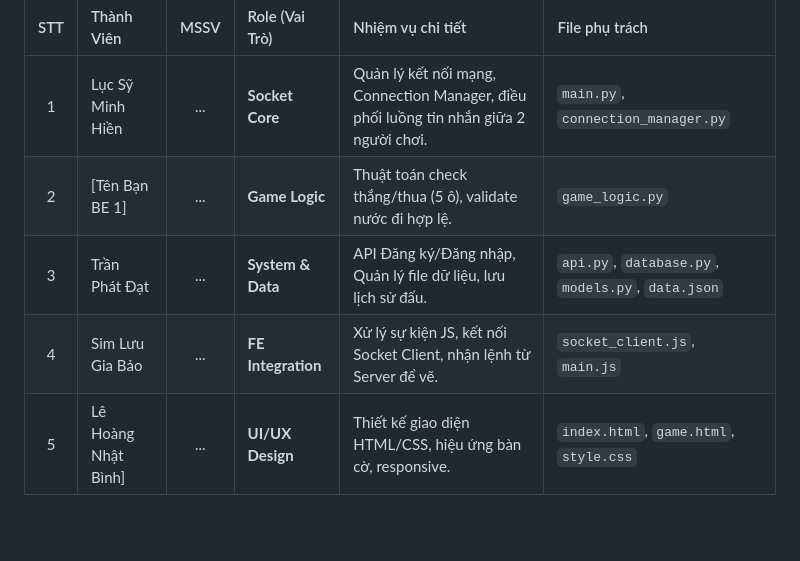
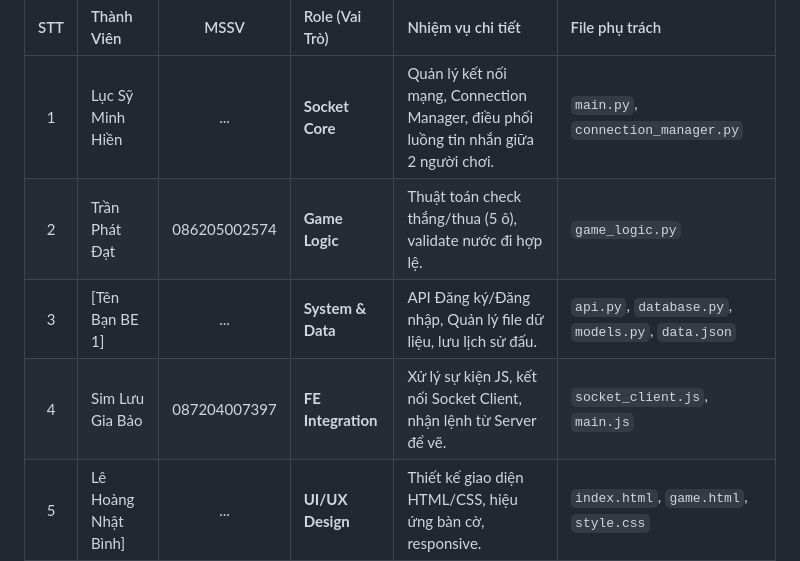
Before and after one commit to HienLuc/Caro_Websocket_FastAPI, a Markdown page: README.md, the part around the change. GitHub-like rendering; blank space fills up the shorter version.

Commit message:
Update team member details in README.md

```diff
--- a/README.md
+++ b/README.md
@@ -11,9 +11,9 @@ Mô hình team: **1 Network - 2 Backend Logic - 2 Frontend**
 | STT | Thành Viên | MSSV | Role (Vai Trò) | Nhiệm vụ chi tiết | File phụ trách |
 |:---:|:---|:---:|:---|:---|:---|
 | 1 | Lục Sỹ Minh Hiền | ... | **Socket Core** | Quản lý kết nối mạng, Connection Manager, điều phối luồng tin nhắn giữa 2 người chơi. | `main.py`, `connection_manager.py` |
-| 2 | [Tên Bạn BE 1] | ... | **Game Logic** | Thuật toán check thắng/thua (5 ô), validate nước đi hợp lệ. | `game_logic.py` |
-| 3 | Trần Phát Đạt | ... | **System & Data**| API Đăng ký/Đăng nhập, Quản lý file dữ liệu, lưu lịch sử đấu. | `api.py`, `database.py`, `models.py`, `data.json` |
-| 4 | Sim Lưu Gia Bảo | ... | **FE Integration**| Xử lý sự kiện JS, kết nối Socket Client, nhận lệnh từ Server để vẽ. | `socket_client.js`, `main.js` |
+| 2 | Trần Phát Đạt | 086205002574 | **Game Logic** | Thuật toán check thắng/thua (5 ô), validate nước đi hợp lệ. | `game_logic.py` |
+| 3 | [Tên Bạn BE 1]  | ... | **System & Data**| API Đăng ký/Đăng nhập, Quản lý file dữ liệu, lưu lịch sử đấu. | `api.py`, `database.py`, `models.py`, `data.json` |
+| 4 | Sim Lưu Gia Bảo | 087204007397 | **FE Integration**| Xử lý sự kiện JS, kết nối Socket Client, nhận lệnh từ Server để vẽ. | `socket_client.js`, `main.js` |
 | 5 |Lê Hoàng Nhật Bình] | ... | **UI/UX Design** | Thiết kế giao diện HTML/CSS, hiệu ứng bàn cờ, responsive. | `index.html`, `game.html`, `style.css` |
 
 ---
```
